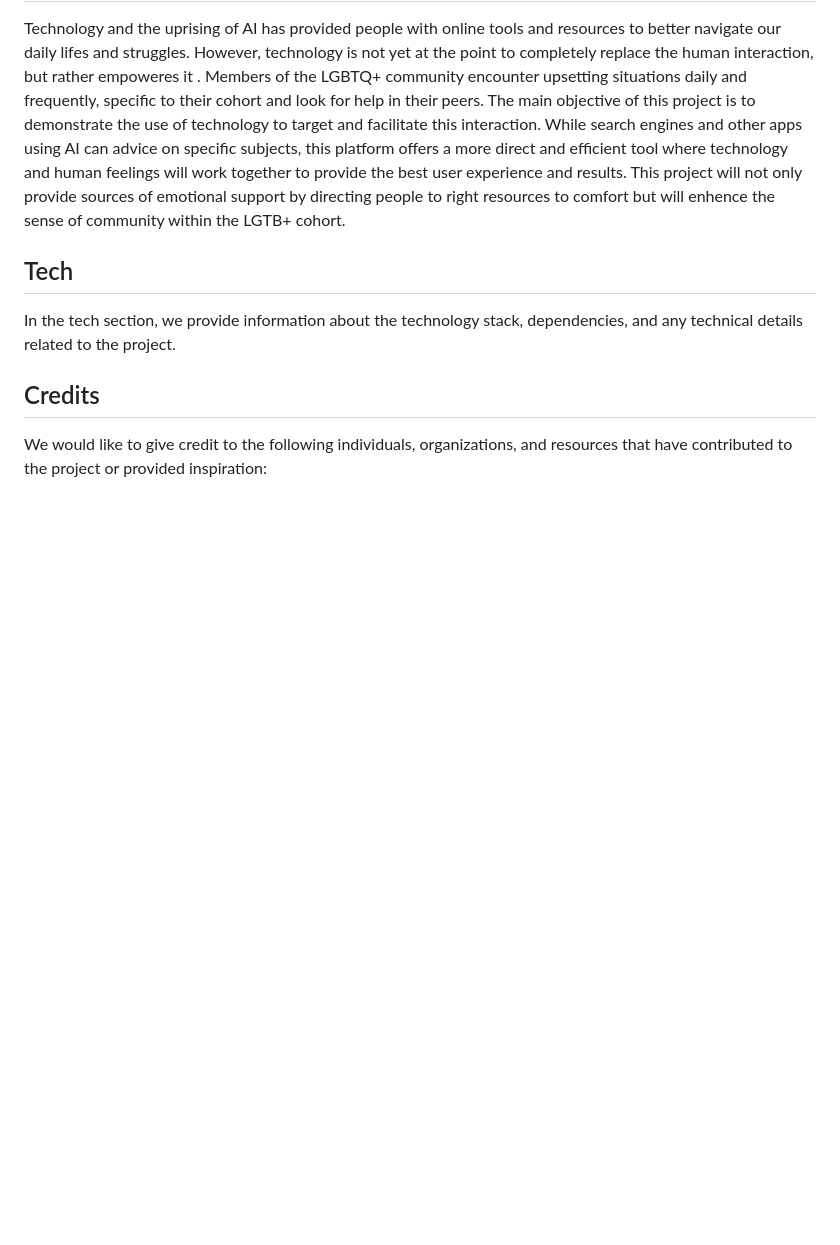
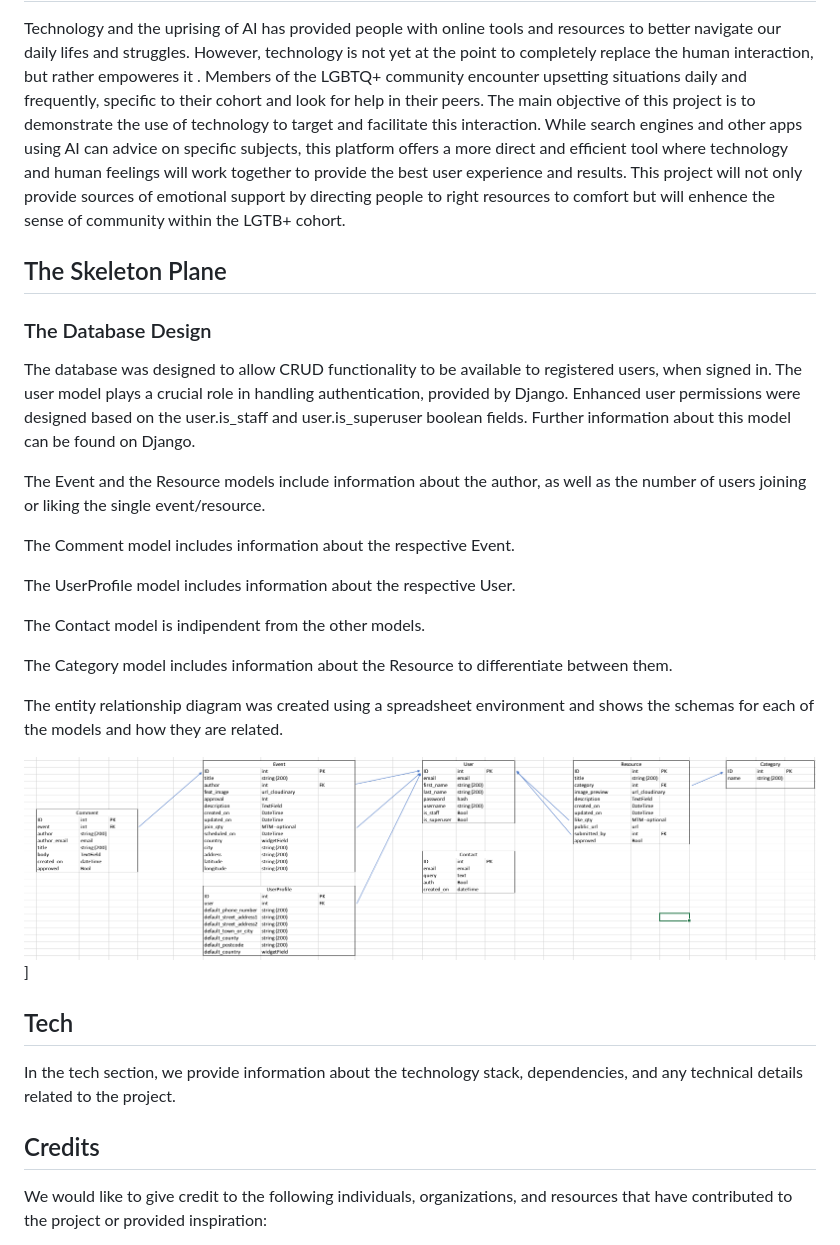
Before and after one commit to Joao4569/RainbowWarriors, a Markdown page: README.md, the part around the change printed below. Rendered like a GitHub page; pictures changed too: readme_assets/images/relational_db.png (added); blank space fills up the shorter version.

Commit message:
Draft relational database

```diff
--- a/README.md
+++ b/README.md
@@ -16,6 +16,25 @@ As users of this website and members of the LGBTQ+ communnity they will be given
 Technology and the uprising of AI has provided people with online tools and resources to better navigate our daily lifes and struggles. However, technology is not yet at the point to completely replace the human interaction, but rather empoweres it . Members of the LGBTQ+ community encounter upsetting situations daily and frequently, specific to their cohort and look for help in their peers. The main objective of this project is to demonstrate the use of technology to target and facilitate this interaction. While search engines and other apps using AI can advice on specific subjects, this platform offers a more direct and efficient tool where technology and human feelings will work together to provide the best user experience and results.
 This project will not only provide sources of emotional support by directing people to right resources to comfort but will enhence the sense of community within the LGTB+ cohort.
 
+## The Skeleton Plane
+
+### The Database Design
+The database was designed to allow CRUD functionality to be available to registered users, when signed in. The user model plays a crucial role in handling authentication, provided by Django. Enhanced user permissions were designed based on the user.is_staff and user.is_superuser boolean fields. Further information about this model can be found on Django.
+
+The Event and the Resource models include information about the author, as well as the number of users joining or liking the single event/resource.
+
+The Comment model includes information about the respective Event.
+
+The UserProfile model includes information about the respective User.
+
+The Contact model is indipendent from the other models.
+
+The Category model includes information about the Resource to differentiate between them.
+
+The entity relationship diagram was created using a spreadsheet environment and shows the schemas for each of the models and how they are related.
+
+![Relational DB](./readme_assets/images/relational_db.png)]
+
 ## Tech
 In the tech section, we provide information about the technology stack, dependencies, and any technical details related to the project.
 
```
Also changed, not shown: other parts of README.md (+1 -1 lines), 1 other file.
